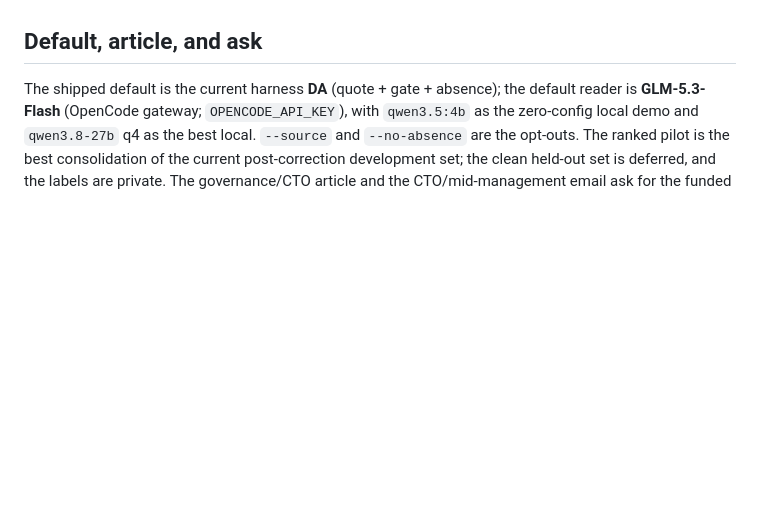
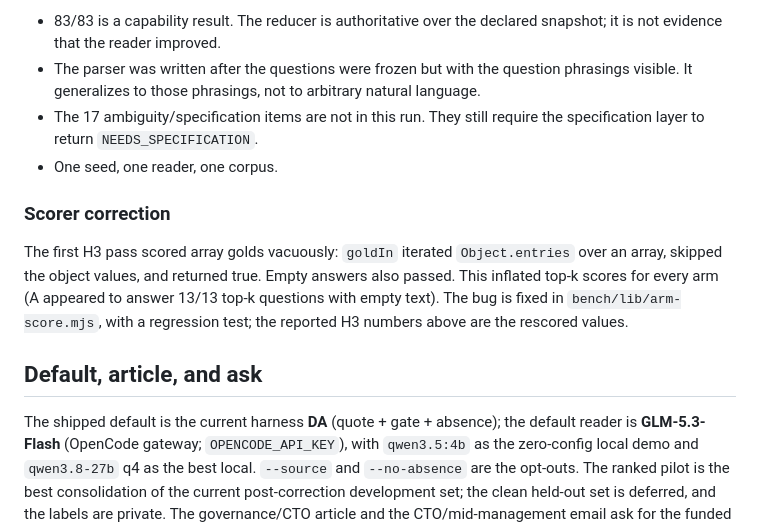
Before and after one commit to Raulvv/verification-harness, a Markdown page: bench/ARM-COMPARE-REPORT.md, the part around one of its changes. GitHub-like rendering; blank space fills up the shorter version.

```diff
--- a/bench/ARM-COMPARE-REPORT.md
+++ b/bench/ARM-COMPARE-REPORT.md
@@ -853,3 +916,21 @@ recorded.
+- 83/83 is a capability result. The reducer is authoritative over the declared
+  snapshot; it is not evidence that the reader improved.
+- The parser was written after the questions were frozen but with the question
+  phrasings visible. It generalizes to those phrasings, not to arbitrary
+  natural language.
+- The 17 ambiguity/specification items are not in this run. They still require
+  the specification layer to return `NEEDS_SPECIFICATION`.
+- One seed, one reader, one corpus.
+
+### Scorer correction
+
+The first H3 pass scored array golds vacuously: `goldIn` iterated
+`Object.entries` over an array, skipped the object values, and returned true.
+Empty answers also passed. This inflated top-k scores for every arm (A appeared
+to answer 13/13 top-k questions with empty text). The bug is fixed in
+`bench/lib/arm-score.mjs`, with a regression test; the reported H3 numbers above
+are the rescored values.
+
 ## Default, article, and ask
 
 The shipped default is the current harness **DA** (quote + gate + absence); the
```
Also changed, not shown: other parts of bench/ARM-COMPARE-REPORT.md (+63 -0 lines), README.md (+25 -0 lines), 1 other file.
